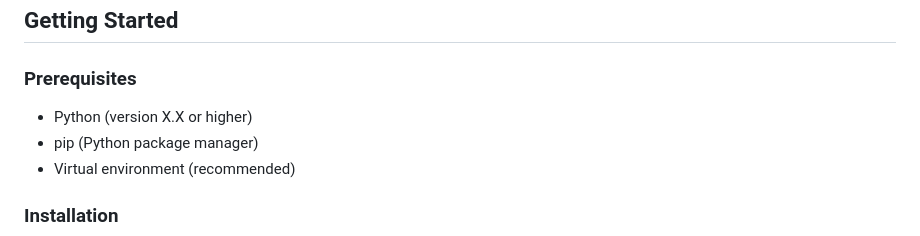
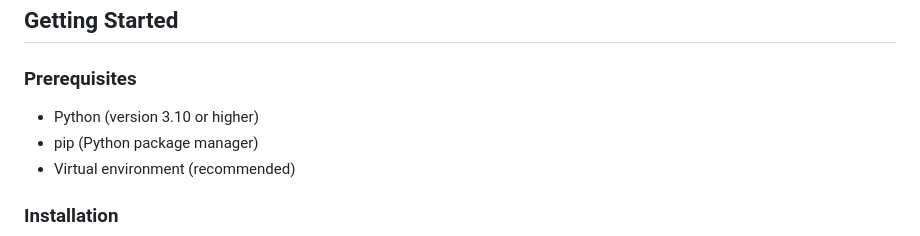
Before and after one commit to PyLou317/Django_portfolio_site, a Markdown page: README.md, the part around the change. Drawn GitHub-style.

```diff
--- a/README.md
+++ b/README.md
@@ -44,7 +44,7 @@ This is my personal portfolio website built using the Django web framework. It s
 
 ### Prerequisites
 
-- Python (version X.X or higher)
+- Python (version 3.10 or higher)
 - pip (Python package manager)
 - Virtual environment (recommended)
 
```
